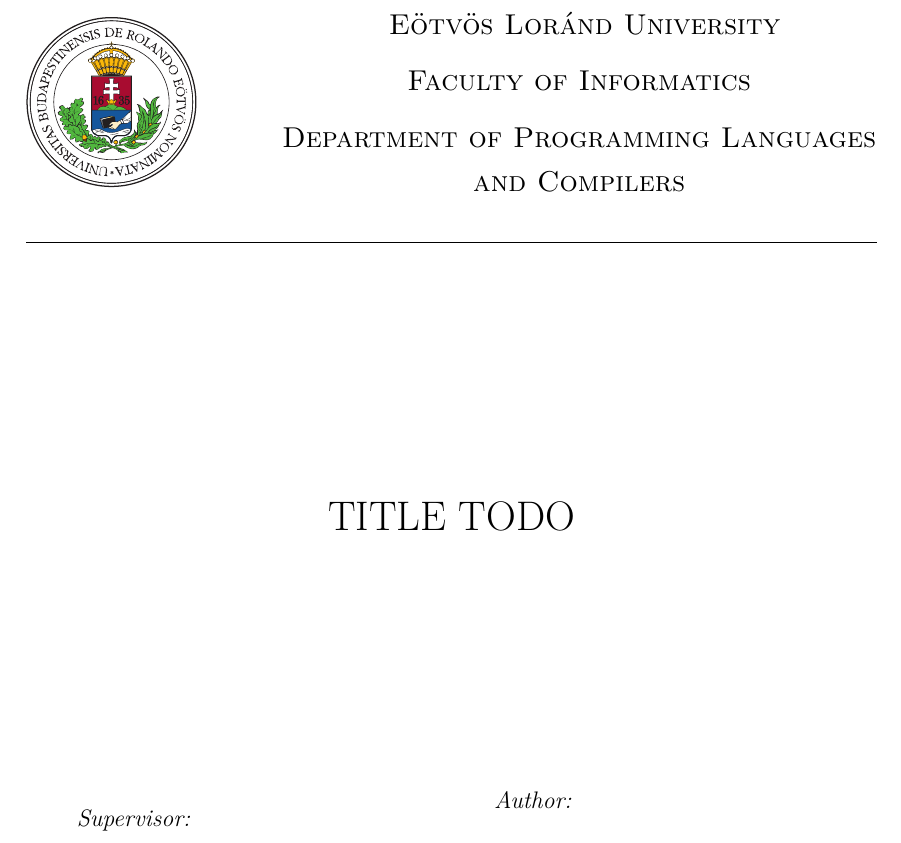
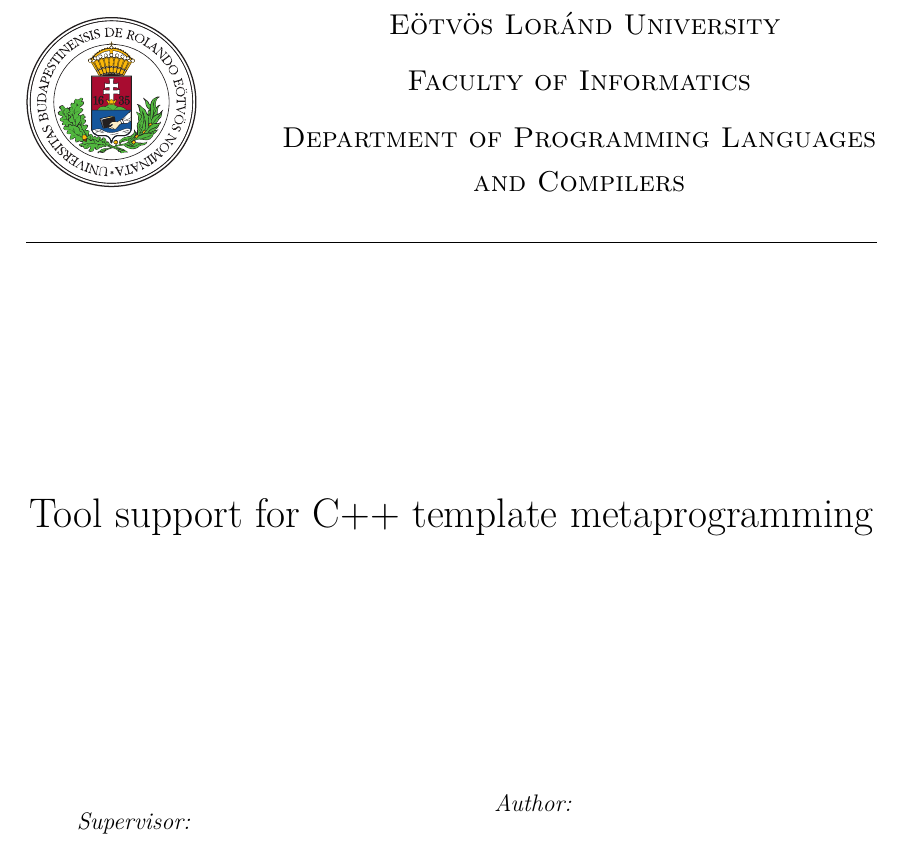
Before and after one commit to r0mai/metadebugger-thesis, a LaTeX thesis (thesis.tex, which reads tex/cover.tex): part of page 1 of 15, cut so that both start at the same text. Compiled offline with pdfLaTeX.

Commit message:
Add title

```diff
--- a/tex/cover.tex
+++ b/tex/cover.tex
@@ -25,7 +25,7 @@
 \vfill
 
 \begin{center}
-    {\LARGE TITLE TODO}
+    {\LARGE Tool support for C++ template metaprogramming}
 \end{center}
 
 \vfill
```
